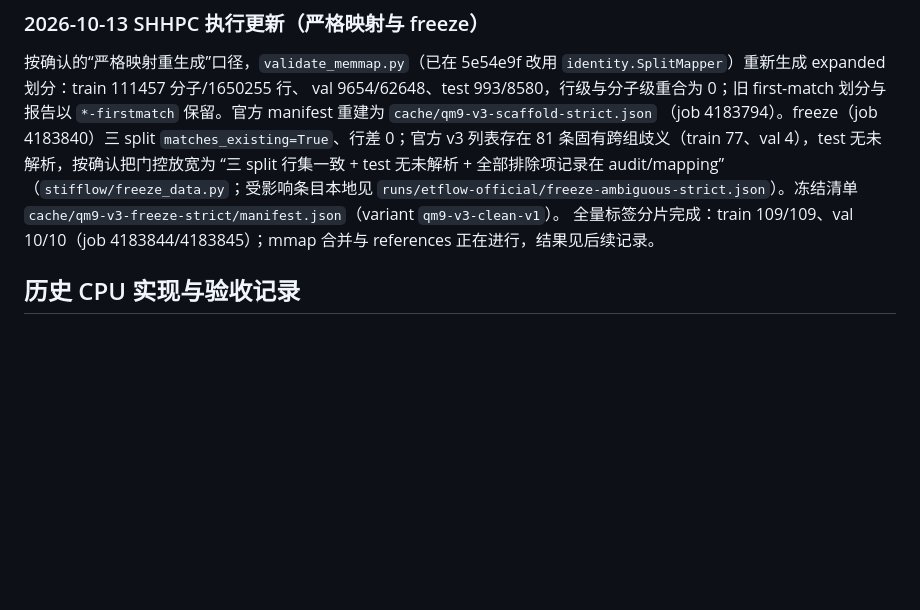
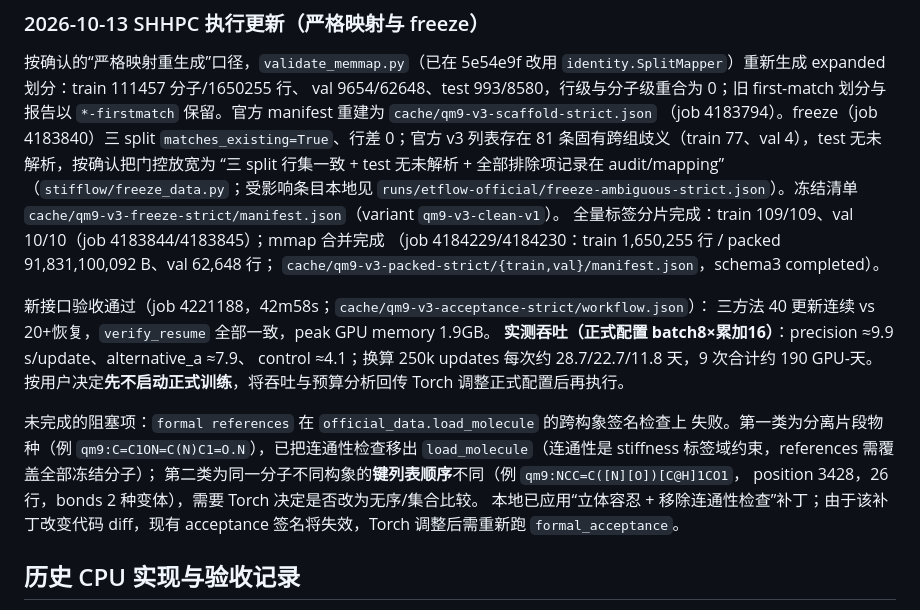
Before and after one commit to EasonShi0624/Stifflow, a Markdown page: README.md, the part around the change. Drawn GitHub-style; blank space fills up the shorter version.

Commit message:
Record formal pipeline status, measured throughput and references blocker

```diff
--- a/README.md
+++ b/README.md
@@ -304,8 +304,23 @@ v3 列表存在 81 条固有跨组歧义（train 77、val 4），test 无未解
 （`stifflow/freeze_data.py`；受影响条目本地见
 `runs/etflow-official/freeze-ambiguous-strict.json`）。冻结清单
 `cache/qm9-v3-freeze-strict/manifest.json`（variant `qm9-v3-clean-v1`）。
-全量标签分片完成：train 109/109、val 10/10（job 4183844/4183845）；mmap 合并与
-references 正在进行，结果见后续记录。
+全量标签分片完成：train 109/109、val 10/10（job 4183844/4183845）；mmap 合并完成
+（job 4184229/4184230：train 1,650,255 行 / packed 91,831,100,092 B、val 62,648 行；
+`cache/qm9-v3-packed-strict/{train,val}/manifest.json`，schema3 completed）。
+
+新接口验收通过（job 4221188，42m58s；`cache/qm9-v3-acceptance-strict/workflow.json`）：
+三方法 40 更新连续 vs 20+恢复，`verify_resume` 全部一致，peak GPU memory 1.9GB。
+**实测吞吐（正式配置 batch8×累加16）**：precision ≈9.9 s/update、alternative_a ≈7.9、
+control ≈4.1；换算 250k updates 每次约 28.7/22.7/11.8 天，9 次合计约 190 GPU-天。
+按用户决定**先不启动正式训练**，将吞吐与预算分析回传 Torch 调整正式配置后再执行。
+
+未完成的阻塞项：`formal references` 在 `official_data.load_molecule` 的跨构象签名检查上
+失败。第一类为分离片段物种（例 `qm9:C=C1ON=C(N)C1=O.N`），已把连通性检查移出
+`load_molecule`（连通性是 stiffness 标签域约束，references 需覆盖全部冻结分子）；
+第二类为同一分子不同构象的**键列表顺序**不同（例 `qm9:NCC=C([N][O])[C@H]1CO1`，
+position 3428，26 行，bonds 2 种变体），需要 Torch 决定是否改为无序/集合比较。
+本地已应用“立体容忍 + 移除连通性检查”补丁；由于该补丁改变代码 diff，现有
+acceptance 签名将失效，Torch 调整后需重新跑 `formal_acceptance`。
 
 ## 历史 CPU 实现与验收记录
 
```
